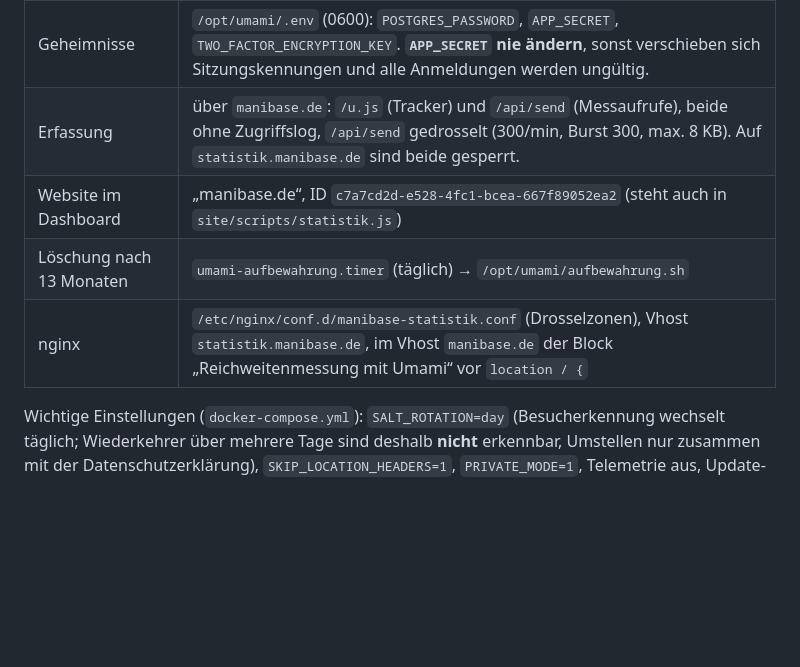
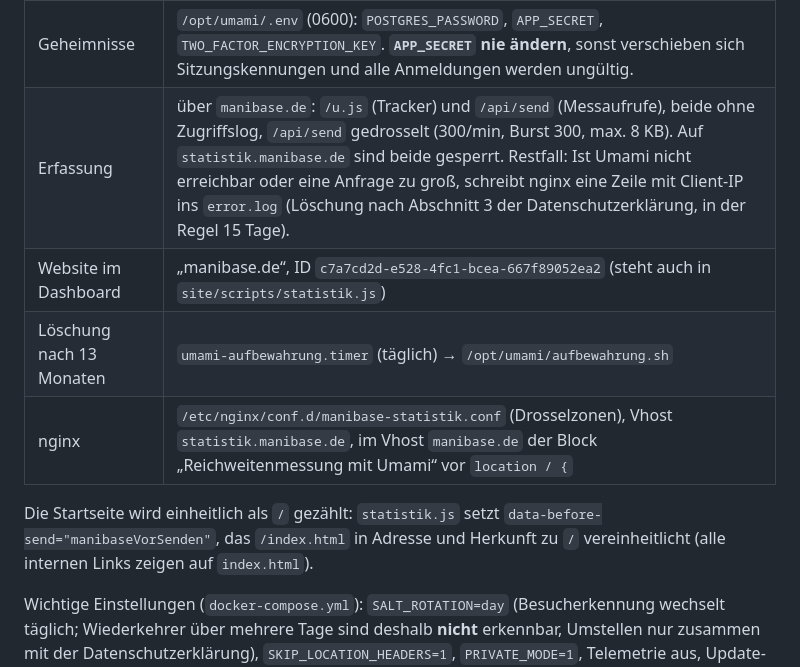
Before and after one commit to manibase-ai/manibase_homepage, a Markdown page: docs/deployment/statistik-umami.md, the part around the change. Drawn GitHub-style; blank space fills up the shorter version.

Commit message:
Doku Umami: Restfall error.log, Startseite als /
Co-Authored-By: Claude Opus 5.5 <noreply@anthropic.com>

```diff
--- a/docs/deployment/statistik-umami.md
+++ b/docs/deployment/statistik-umami.md
@@ -9,10 +9,12 @@ Spec: `docs/superpowers/specs/2026-10-04-statistik-umami-design.md`. Versioniert
 | Dashboard | **https://statistik.manibase.de** (Login) |
 | Umami 3.4.0 + Postgres 16 | Docker-Stack `/opt/umami` auf `72.61.153.206`, Umami nur auf `127.0.0.1:3005` |
 | Geheimnisse | `/opt/umami/.env` (0600): `POSTGRES_PASSWORD`, `APP_SECRET`, `TWO_FACTOR_ENCRYPTION_KEY`. **`APP_SECRET` nie ändern**, sonst verschieben sich Sitzungskennungen und alle Anmeldungen werden ungültig. |
-| Erfassung | über `manibase.de`: `/u.js` (Tracker) und `/api/send` (Messaufrufe), beide ohne Zugriffslog, `/api/send` gedrosselt (300/min, Burst 300, max. 8 KB). Auf `statistik.manibase.de` sind beide gesperrt. |
+| Erfassung | über `manibase.de`: `/u.js` (Tracker) und `/api/send` (Messaufrufe), beide ohne Zugriffslog, `/api/send` gedrosselt (300/min, Burst 300, max. 8 KB). Auf `statistik.manibase.de` sind beide gesperrt. Restfall: Ist Umami nicht erreichbar oder eine Anfrage zu groß, schreibt nginx eine Zeile mit Client-IP ins `error.log` (Löschung nach Abschnitt 3 der Datenschutzerklärung, in der Regel 15 Tage). |
 | Website im Dashboard | „manibase.de“, ID `c7a7cd2d-e528-4fc1-bcea-667f89052ea2` (steht auch in `site/scripts/statistik.js`) |
 | Löschung nach 13 Monaten | `umami-aufbewahrung.timer` (täglich) → `/opt/umami/aufbewahrung.sh` |
 | nginx | `/etc/nginx/conf.d/manibase-statistik.conf` (Drosselzonen), Vhost `statistik.manibase.de`, im Vhost `manibase.de` der Block „Reichweitenmessung mit Umami“ vor `location / {` |
+
+Die Startseite wird einheitlich als `/` gezählt: `statistik.js` setzt `data-before-send="manibaseVorSenden"`, das `/index.html` in Adresse und Herkunft zu `/` vereinheitlicht (alle internen Links zeigen auf `index.html`).
 
 Wichtige Einstellungen (`docker-compose.yml`): `SALT_ROTATION=day` (Besucherkennung wechselt täglich; Wiederkehrer über mehrere Tage sind deshalb **nicht** erkennbar, Umstellen nur zusammen mit der Datenschutzerklärung), `SKIP_LOCATION_HEADERS=1`, `PRIVATE_MODE=1`, Telemetrie aus, Update-Hinweise an.
 
```
